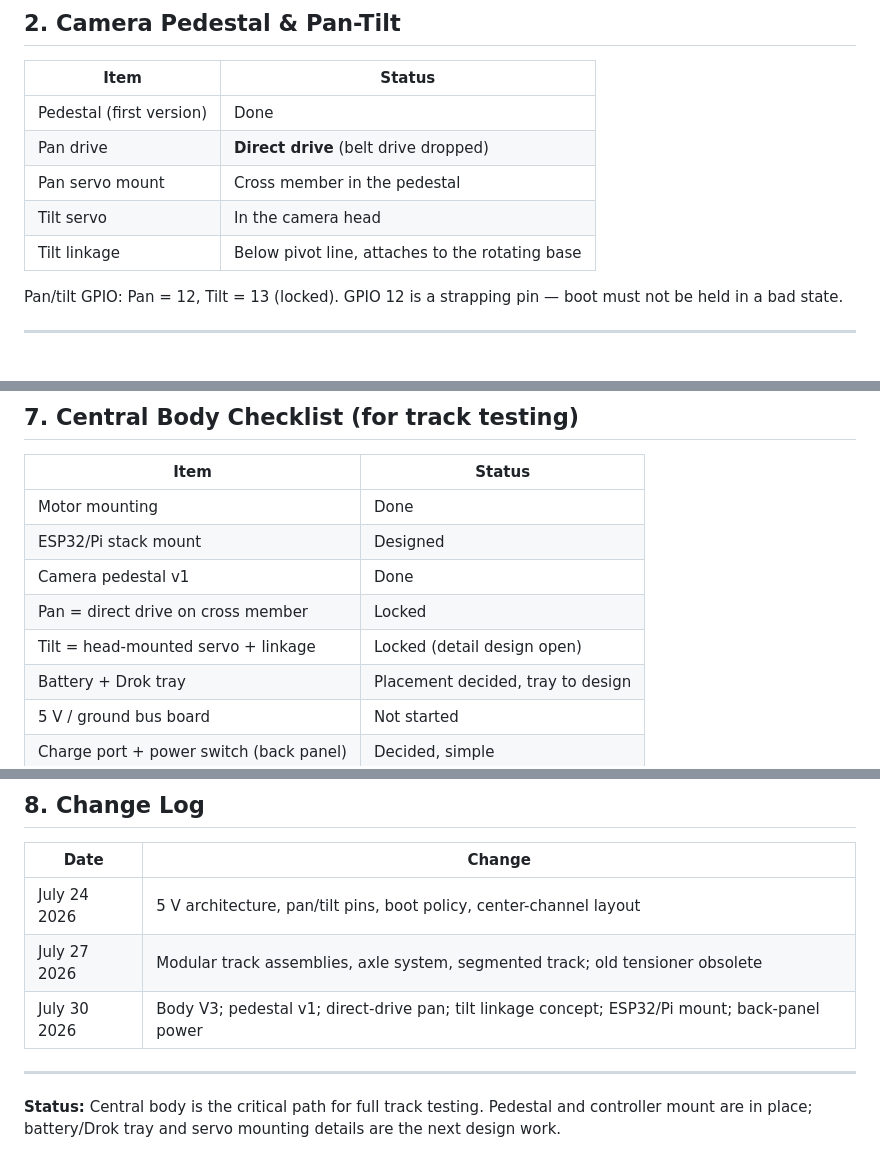
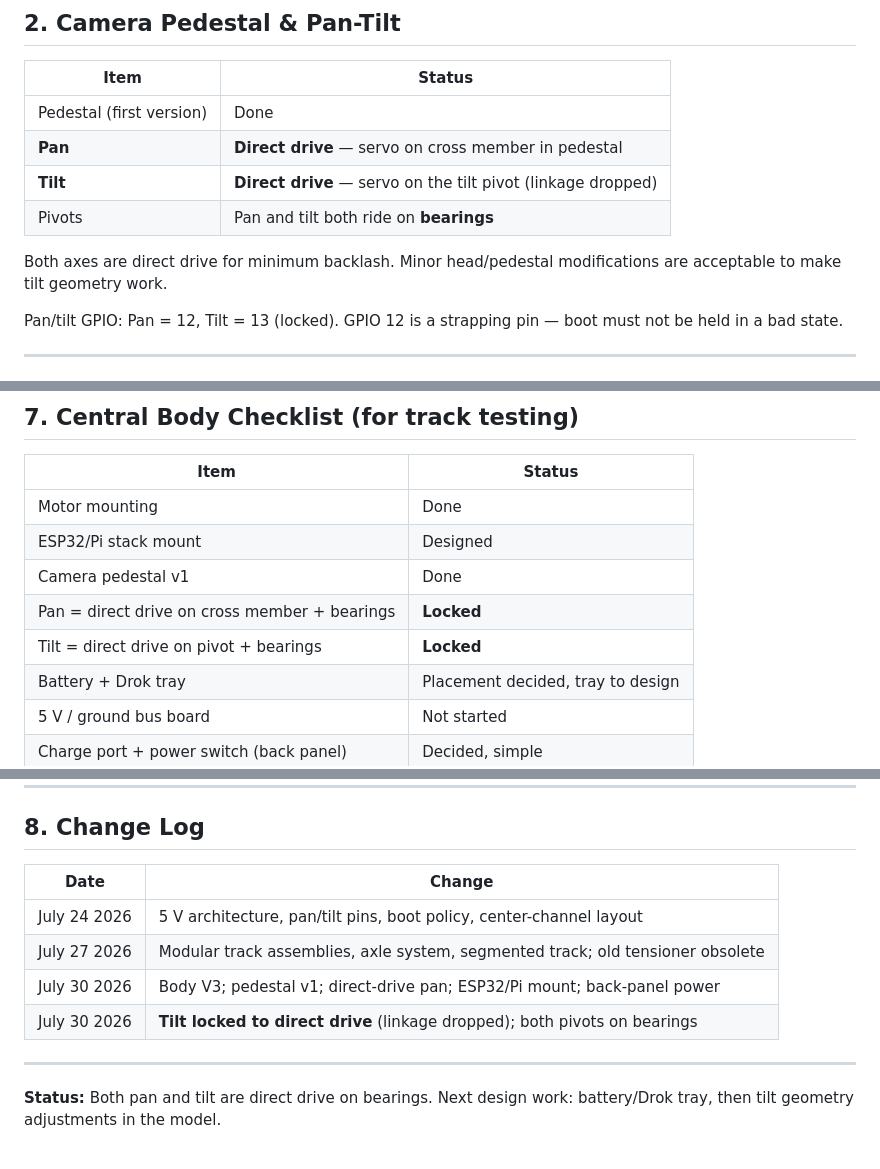
Before and after one commit to gearhed90/cypher-esp32, a Markdown page: docs/hardware.md, 3 parts joined by grey strips. Rendered like a GitHub page.

Commit message:
docs: lock direct-drive tilt; both pan and tilt on bearings
- Tilt linkage dropped in favor of direct drive on the tilt pivot
- Pan and tilt pivots ride on bearings

```diff
--- a/docs/hardware.md
+++ b/docs/hardware.md
@@ -27,10 +27,11 @@
 | Item | Status |
 |------|--------|
 | Pedestal (first version) | Done |
-| Pan drive | **Direct drive** (belt drive dropped) |
-| Pan servo mount | Cross member in the pedestal |
-| Tilt servo | In the camera head |
-| Tilt linkage | Below pivot line, attaches to the rotating base |
+| **Pan** | **Direct drive** — servo on cross member in pedestal |
+| **Tilt** | **Direct drive** — servo on the tilt pivot (linkage dropped) |
+| Pivots | Pan and tilt both ride on **bearings** |
+
+Both axes are direct drive for minimum backlash. Minor head/pedestal modifications are acceptable to make tilt geometry work.
 
 Pan/tilt GPIO: Pan = 12, Tilt = 13 (locked). GPIO 12 is a strapping pin — boot must not be held in a bad state.
 
@@ -100,8 +101,8 @@ Pan/tilt GPIO: Pan = 12, Tilt = 13 (locked). GPIO 12 is a strapping pin — boot
 | Motor mounting | Done |
 | ESP32/Pi stack mount | Designed |
 | Camera pedestal v1 | Done |
-| Pan = direct drive on cross member | Locked |
-| Tilt = head-mounted servo + linkage | Locked (detail design open) |
+| Pan = direct drive on cross member + bearings | **Locked** |
+| Tilt = direct drive on pivot + bearings | **Locked** |
 | Battery + Drok tray | Placement decided, tray to design |
 | 5 V / ground bus board | Not started |
 | Charge port + power switch (back panel) | Decided, simple |
@@ -116,8 +117,9 @@ Pan/tilt GPIO: Pan = 12, Tilt = 13 (locked). GPIO 12 is a strapping pin — boot
 |------|--------|
 | July 24 2026 | 5 V architecture, pan/tilt pins, boot policy, center-channel layout |
 | July 27 2026 | Modular track assemblies, axle system, segmented track; old tensioner obsolete |
-| July 30 2026 | Body V3; pedestal v1; direct-drive pan; tilt linkage concept; ESP32/Pi mount; back-panel power |
+| July 30 2026 | Body V3; pedestal v1; direct-drive pan; ESP32/Pi mount; back-panel power |
+| July 30 2026 | **Tilt locked to direct drive** (linkage dropped); both pivots on bearings |
 
 ---
 
-**Status:** Central body is the critical path for full track testing. Pedestal and controller mount are in place; battery/Drok tray and servo mounting details are the next design work.
+**Status:** Both pan and tilt are direct drive on bearings. Next design work: battery/Drok tray, then tilt geometry adjustments in the model.
```
